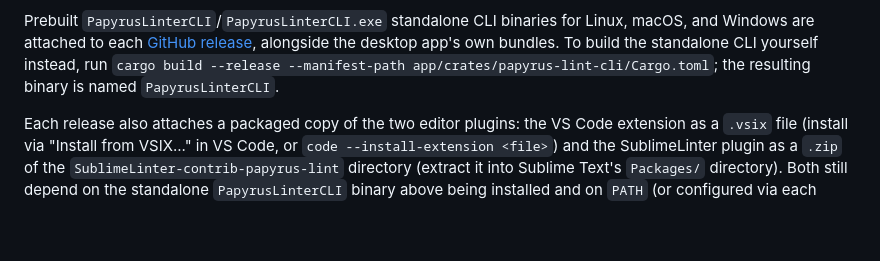
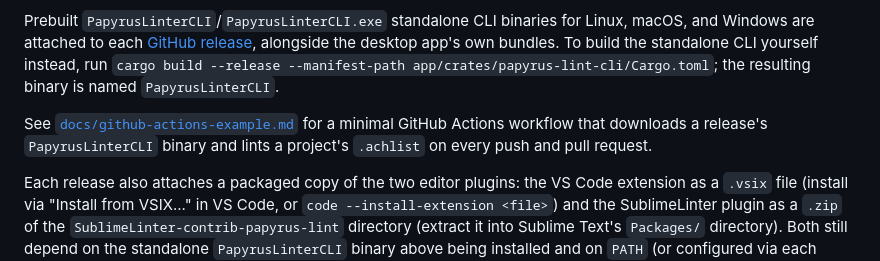
Before and after one commit to Idrinth/papyrus-lint, a Markdown page: README.md, the part around the change. Drawn GitHub-style; blank space fills up the shorter version.

```diff
--- a/README.md
+++ b/README.md
@@ -544,6 +544,11 @@ run `cargo build --release --manifest-path
 app/crates/papyrus-lint-cli/Cargo.toml`; the resulting binary is named
 `PapyrusLinterCLI`.
 
+See [`docs/github-actions-example.md`](docs/github-actions-example.md) for a
+minimal GitHub Actions workflow that downloads a release's
+`PapyrusLinterCLI` binary and lints a project's `.achlist` on every push and
+pull request.
+
 Each release also attaches a packaged copy of the two editor plugins: the
 VS Code extension as a `.vsix` file (install via "Install from VSIX..." in
 VS Code, or `code --install-extension <file>`) and the SublimeLinter
```
Also changed, not shown: docs/github-actions-example.md (added, +41 -0 lines).
